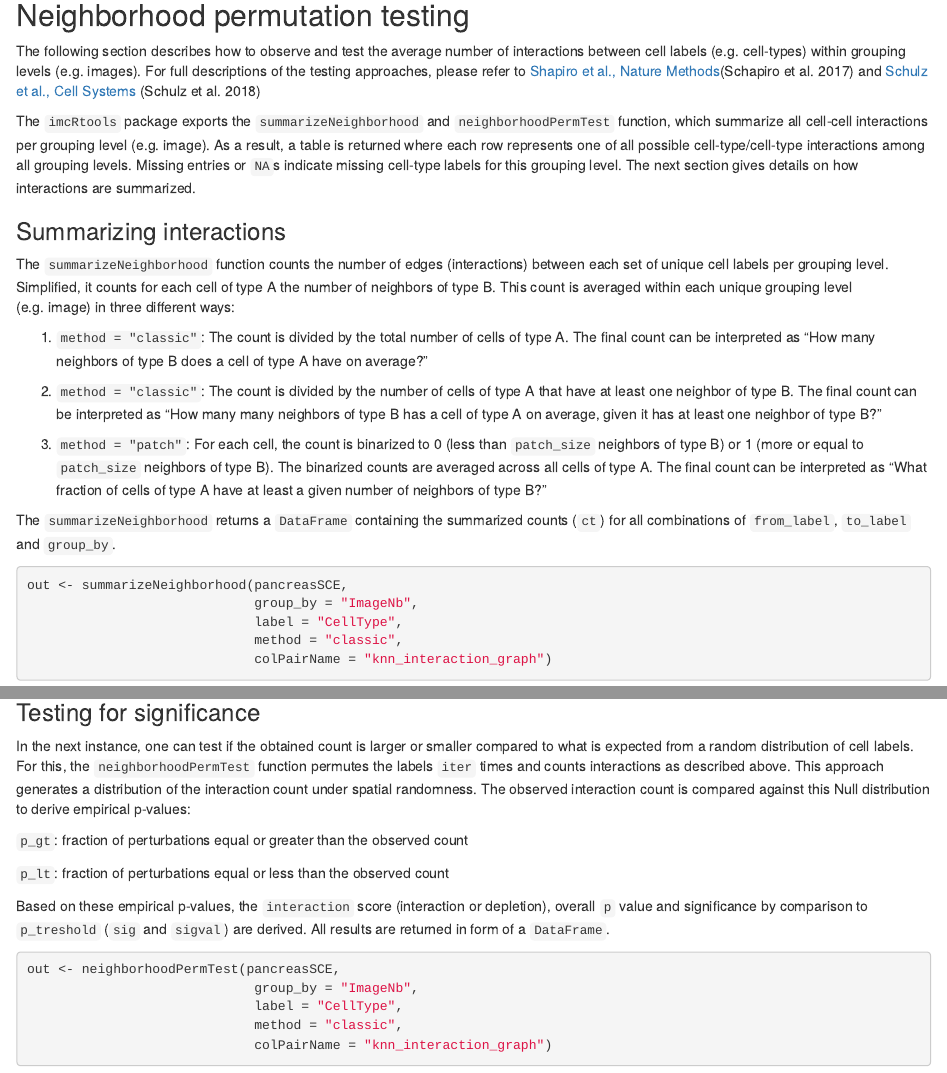
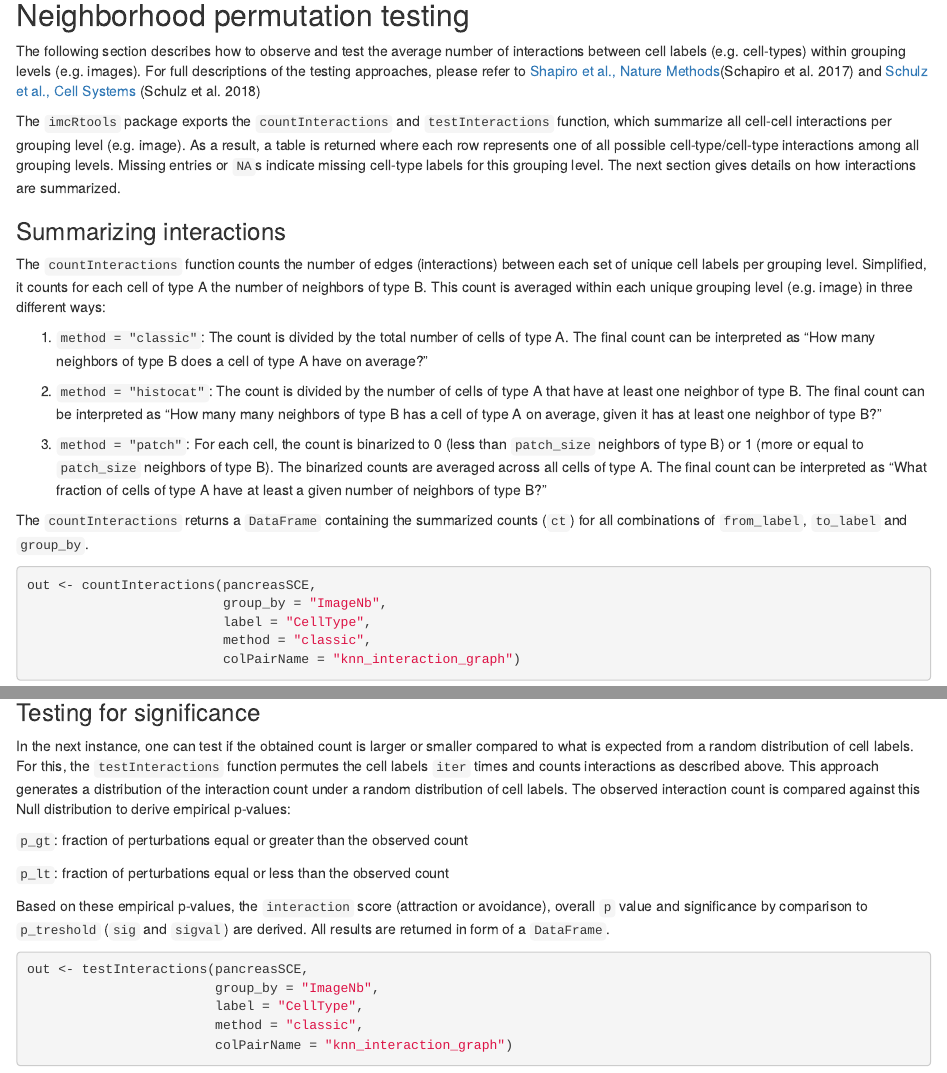
Before and after one commit to BodenmillerGroup/imcRtools, an R Markdown document (vignettes/imcRtools.Rmd): the page in a window 1100 px wide, from 8260 px down, and a second part further down, joined at a grey line. Rendered offline with R 4.5, knitr and Pandoc, with nearby package versions; drawn as R Markdown's standard HTML page in place of the format the file asks for; some code elsewhere in the file could not run offline; common packages that the code uses without loading them are loaded.

Commit message:
Incorporated Janas comments and renamed functions

````diff
--- a/vignettes/imcRtools.Rmd
+++ b/vignettes/imcRtools.Rmd
@@ -429,8 +429,8 @@ et al., Cell
 Systems](https://www.sciencedirect.com/science/article/pii/S2405471217305434)
 [@Schulz2018]
 
-The `imcRtools` package exports the `summarizeNeighborhood` and
-`neighborhoodPermTest` function, which summarize all cell-cell interactions per
+The `imcRtools` package exports the `countInteractions` and
+`testInteractions` function, which summarize all cell-cell interactions per
 grouping level (e.g. image). As a result, a table is returned where each row
 represents one of all possible cell-type/cell-type interactions among all
 grouping levels. Missing entries or `NA`s indicate missing cell-type labels for
@@ -439,7 +439,7 @@ summarized.
 
 ### Summarizing interactions
 
-The `summarizeNeighborhood` function counts the number of edges (interactions)
+The `countInteractions` function counts the number of edges (interactions)
 between each set of unique cell labels per grouping level.
 Simplified, it counts for each cell of type A the number of neighbors of type B.
 This count is averaged within each unique grouping level (e.g. image)
@@ -449,7 +449,7 @@ in three different ways:
 cells of type A. The final count can be interpreted as "How many neighbors
 of type B does a cell of type A have on average?"
 
-2. `method = "classic"`: The count is divided by the number of cells
+2. `method = "histocat"`: The count is divided by the number of cells
 of type A that have at least one neighbor of type B. The final count can be
 interpreted as "How many many neighbors of type B has a cell of type A on
 average, given it has at least one neighbor of type B?"
@@ -461,15 +461,15 @@ across all cells of type A. The final count can be interpreted as "What
 fraction of cells of type A have at least a given number of neighbors of
 type B?"
 
-The `summarizeNeighborhood` returns a `DataFrame` containing the summarized
+The `countInteractions` returns a `DataFrame` containing the summarized
 counts (`ct`) for all combinations of `from_label`, `to_label` and `group_by`.
 
-```{r summarizeNeighborhood}
-out <- summarizeNeighborhood(pancreasSCE,
-                             group_by = "ImageNb",
-                             label = "CellType",
-                             method = "classic",
-                             colPairName = "knn_interaction_graph")
+```{r countInteractions}
+out <- countInteractions(pancreasSCE,
+                         group_by = "ImageNb",
+                         label = "CellType",
+                         method = "classic",
+                         colPairName = "knn_interaction_graph")
 out
 ```
 
@@ -477,26 +477,27 @@ out
 
 In the next instance, one can test if the obtained count is larger or smaller
 compared to what is expected from a random distribution of cell labels. For
-this, the `neighborhoodPermTest` function permutes the labels `iter` times and
-counts interactions as described above. This approach generates a distribution
-of the interaction count under spatial randomness. The observed interaction
-count is compared against this Null distribution to derive empirical p-values:
+this, the `testInteractions` function permutes the cell labels `iter` times
+and counts interactions as described above. This approach generates a
+distribution of the interaction count under a random distribution of cell
+labels. The observed interaction count is compared against this Null
+distribution to derive empirical p-values:
 
 `p_gt`: fraction of perturbations equal or greater than the observed count
 
 `p_lt`: fraction of perturbations equal or less than the observed count
 
-Based on these empirical p-values, the `interaction` score (interaction
-or depletion), overall `p` value and significance by comparison to
+Based on these empirical p-values, the `interaction` score (attraction
+or avoidance), overall `p` value and significance by comparison to
 `p_treshold` (`sig` and `sigval`) are derived. All results are returned in form
 of a `DataFrame`.
 
-```{r neighborhoodPermTest}
-out <- neighborhoodPermTest(pancreasSCE,
-                             group_by = "ImageNb",
-                             label = "CellType",
-                             method = "classic",
-                             colPairName = "knn_interaction_graph")
+```{r testInteractions}
+out <- testInteractions(pancreasSCE,
+                        group_by = "ImageNb",
+                        label = "CellType",
+                        method = "classic",
+                        colPairName = "knn_interaction_graph")
 out
 ```
 
````
Also changed, not shown: R/countInteractions.R (renamed from R/neighborhoodPermTest.R, +27 -81 lines), R/testInteractions.R (renamed from R/summarizeNeighborhood.R, +85 -26 lines), R/validityChecks.R (+2 -2 lines), R/testInteractions_helpers.R (renamed from R/neighborhoodPermTest_helpers.R), 13 other files.
